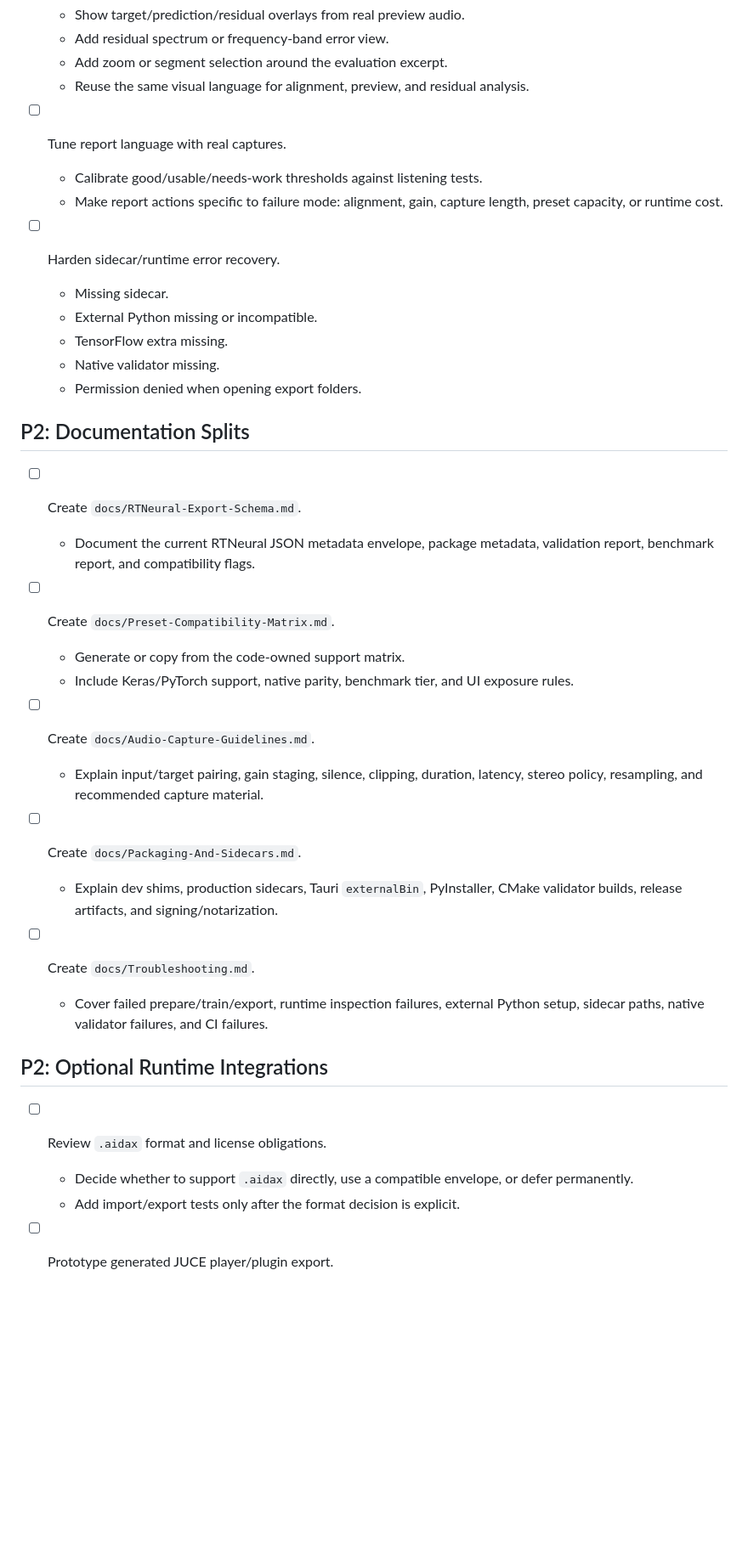
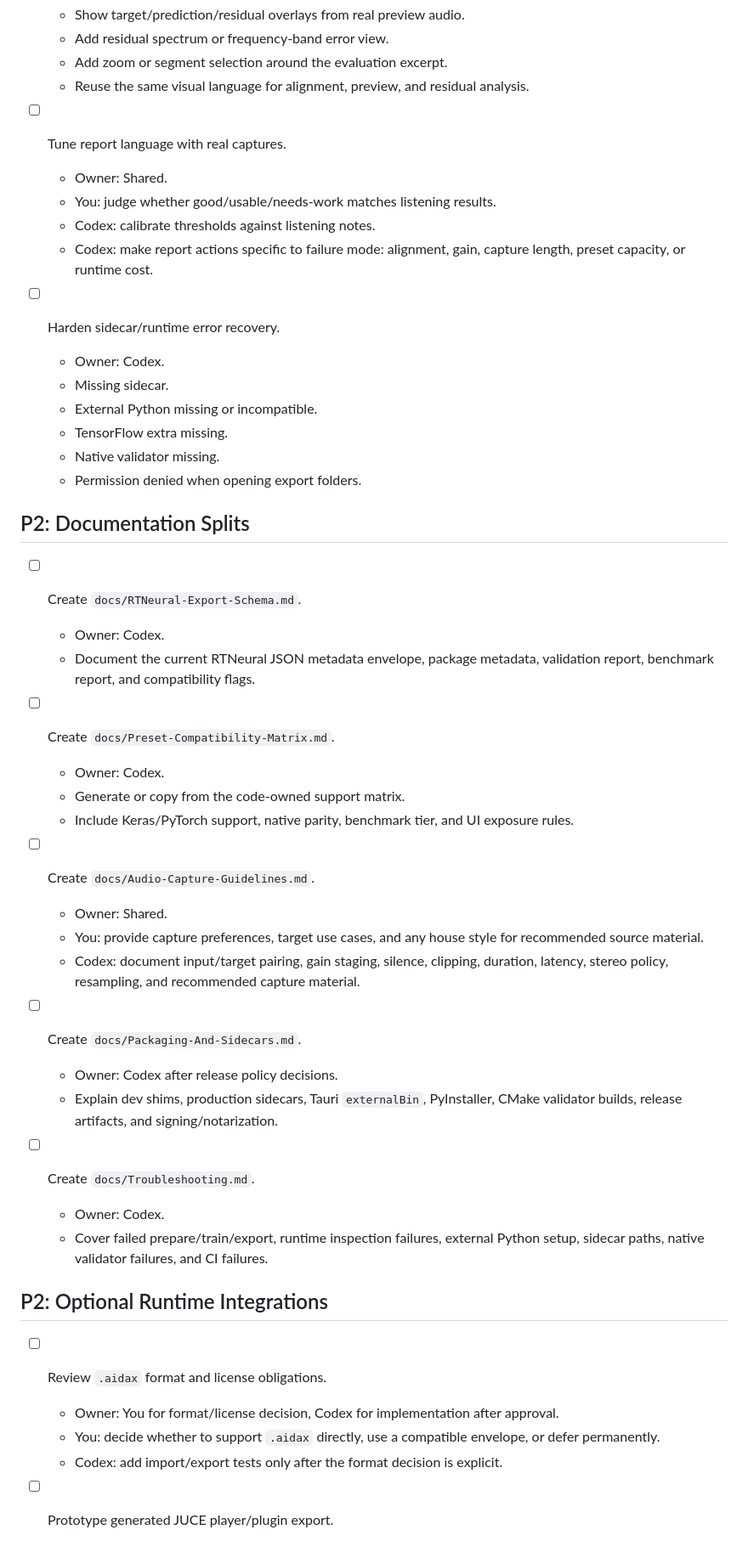
Before and after one commit to shortwavlabs/rtneural-trainer, a Markdown page: TODO.md, the part around one of its changes. Shown at 85% size. Drawn GitHub-style; blank space fills up the shorter version.

```diff
--- a/TODO.md
+++ b/TODO.md
@@ -86,14 +131,18 @@ runtime integrations.
   - Show target/prediction/residual overlays from real preview audio.
   - Add residual spectrum or frequency-band error view.
   - Add zoom or segment selection around the evaluation excerpt.
-  - Reuse the same visual language for alignment, preview, and residual analysis.
+  - Reuse the same visual language for alignment, preview, and residual
+    analysis.
 
 - [ ] Tune report language with real captures.
-  - Calibrate good/usable/needs-work thresholds against listening tests.
-  - Make report actions specific to failure mode: alignment, gain, capture
-    length, preset capacity, or runtime cost.
+  - Owner: Shared.
+  - You: judge whether good/usable/needs-work matches listening results.
+  - Codex: calibrate thresholds against listening notes.
+  - Codex: make report actions specific to failure mode: alignment, gain,
+    capture length, preset capacity, or runtime cost.
 
 - [ ] Harden sidecar/runtime error recovery.
+  - Owner: Codex.
   - Missing sidecar.
   - External Python missing or incompatible.
   - TensorFlow extra missing.
@@ -103,31 +152,41 @@ runtime integrations.
 ## P2: Documentation Splits
 
 - [ ] Create `docs/RTNeural-Export-Schema.md`.
+  - Owner: Codex.
   - Document the current RTNeural JSON metadata envelope, package metadata,
     validation report, benchmark report, and compatibility flags.
 
 - [ ] Create `docs/Preset-Compatibility-Matrix.md`.
+  - Owner: Codex.
   - Generate or copy from the code-owned support matrix.
   - Include Keras/PyTorch support, native parity, benchmark tier, and UI exposure
     rules.
 
 - [ ] Create `docs/Audio-Capture-Guidelines.md`.
-  - Explain input/target pairing, gain staging, silence, clipping, duration,
-    latency, stereo policy, resampling, and recommended capture material.
+  - Owner: Shared.
+  - You: provide capture preferences, target use cases, and any house style for
+    recommended source material.
+  - Codex: document input/target pairing, gain staging, silence, clipping,
+    duration, latency, stereo policy, resampling, and recommended capture
+    material.
 
 - [ ] Create `docs/Packaging-And-Sidecars.md`.
+  - Owner: Codex after release policy decisions.
   - Explain dev shims, production sidecars, Tauri `externalBin`, PyInstaller,
     CMake validator builds, release artifacts, and signing/notarization.
 
 - [ ] Create `docs/Troubleshooting.md`.
+  - Owner: Codex.
   - Cover failed prepare/train/export, runtime inspection failures, external
     Python setup, sidecar paths, native validator failures, and CI failures.
 
 ## P2: Optional Runtime Integrations
 
 - [ ] Review `.aidax` format and license obligations.
-  - Decide whether to support `.aidax` directly, use a compatible envelope, or
-    defer permanently.
-  - Add import/export tests only after the format decision is explicit.
+  - Owner: You for format/license decision, Codex for implementation after
+    approval.
+  - You: decide whether to support `.aidax` directly, use a compatible envelope,
+    or defer permanently.
+  - Codex: add import/export tests only after the format decision is explicit.
 
 - [ ] Prototype generated JUCE player/plugin export.
```
Also changed, not shown: other parts of TODO.md (+69 -17 lines).
